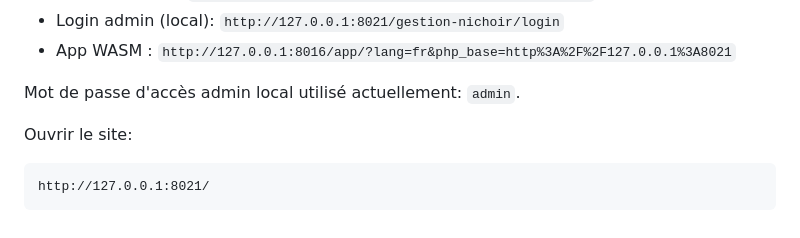
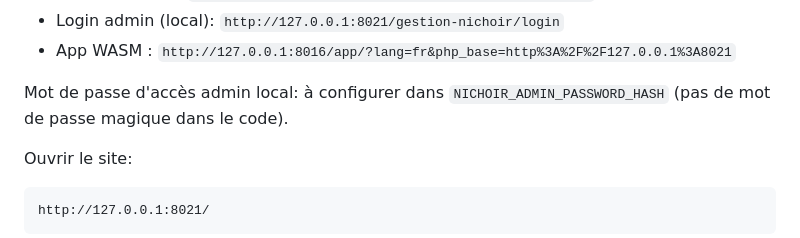
Before and after one commit to lemarcgagnon/bird, a Markdown page: README.md, the part around the change. Drawn GitHub-style.

```diff
--- a/README.md
+++ b/README.md
@@ -71,7 +71,7 @@ URLs de référence:
 - Login admin (local): `http://127.0.0.1:8021/gestion-nichoir/login`
 - App WASM : `http://127.0.0.1:8016/app/?lang=fr&php_base=http%3A%2F%2F127.0.0.1%3A8021`
 
-Mot de passe d'accès admin local utilisé actuellement: `admin`.
+Mot de passe d'accès admin local: à configurer dans `NICHOIR_ADMIN_PASSWORD_HASH` (pas de mot de passe magique dans le code).
 
 Ouvrir le site:
 
```
Also changed, not shown: server-php/README.md (+1 -1 lines), server-php/src/README.md (+1 -1 lines).
